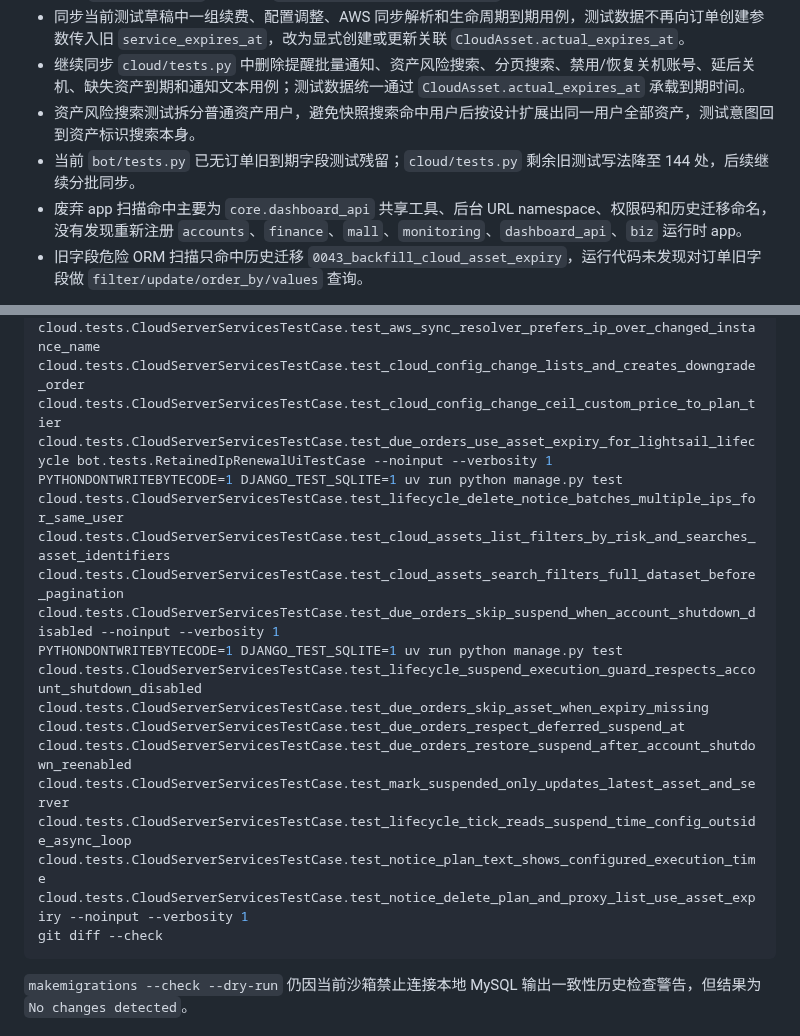
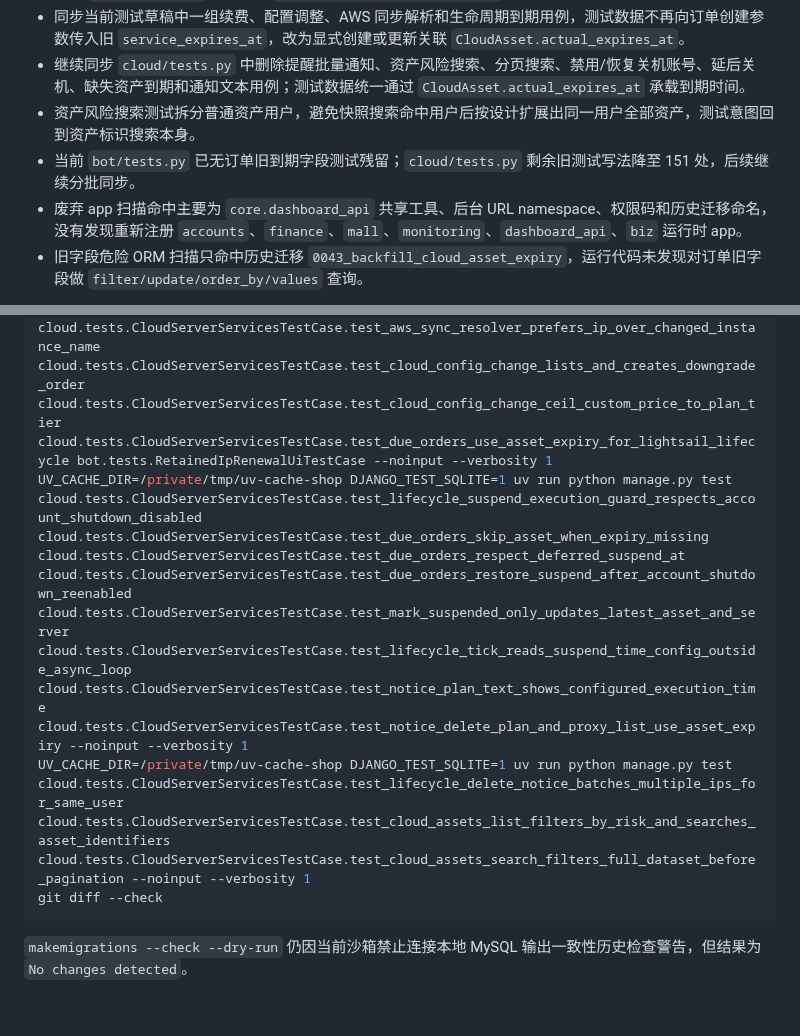
Before and after one commit to cnshiyi/shop, a Markdown page: docs/refactor-version-record.md, 2 parts joined by grey strips. Drawn GitHub-style; blank space fills up the shorter version.

Commit message:
docs: 校正云测试监工记录

````diff
--- a/docs/refactor-version-record.md
+++ b/docs/refactor-version-record.md
@@ -14,7 +14,7 @@
 - 同步当前测试草稿中一组续费、配置调整、AWS 同步解析和生命周期到期用例，测试数据不再向订单创建参数传入旧 `service_expires_at`，改为显式创建或更新关联 `CloudAsset.actual_expires_at`。
 - 继续同步 `cloud/tests.py` 中删除提醒批量通知、资产风险搜索、分页搜索、禁用/恢复关机账号、延后关机、缺失资产到期和通知文本用例；测试数据统一通过 `CloudAsset.actual_expires_at` 承载到期时间。
 - 资产风险搜索测试拆分普通资产用户，避免快照搜索命中用户后按设计扩展出同一用户全部资产，测试意图回到资产标识搜索本身。
-- 当前 `bot/tests.py` 已无订单旧到期字段测试残留；`cloud/tests.py` 剩余旧测试写法降至 144 处，后续继续分批同步。
+- 当前 `bot/tests.py` 已无订单旧到期字段测试残留；`cloud/tests.py` 剩余旧测试写法降至 151 处，后续继续分批同步。
 - 废弃 app 扫描命中主要为 `core.dashboard_api` 共享工具、后台 URL namespace、权限码和历史迁移命名，没有发现重新注册 `accounts`、`finance`、`mall`、`monitoring`、`dashboard_api`、`biz` 运行时 app。
 - 旧字段危险 ORM 扫描只命中历史迁移 `0043_backfill_cloud_asset_expiry`，运行代码未发现对订单旧字段做 `filter/update/order_by/values` 查询。
 
@@ -27,8 +27,8 @@ UV_CACHE_DIR=/private/tmp/uv-cache-shop uv run python manage.py check
 UV_CACHE_DIR=/private/tmp/uv-cache-shop uv run python manage.py makemigrations --check --dry-run
 UV_CACHE_DIR=/private/tmp/uv-cache-shop uv run python -m py_compile cloud/provisioning.py cloud/services.py cloud/asset_expiry.py cloud/models.py cloud/api_orders.py cloud/api_asset_edit.py cloud/lifecycle.py bot/api.py bot/handlers.py bot/tests.py cloud/tests.py
 UV_CACHE_DIR=/private/tmp/uv-cache-shop DJANGO_TEST_SQLITE=1 uv run python manage.py test cloud.tests.CloudServerServicesTestCase.test_apply_cloud_server_renewal_keeps_original_service_started_at cloud.tests.CloudServerServicesTestCase.test_renewal_postcheck_skips_running_records cloud.tests.CloudServerServicesTestCase.test_cloud_upgrade_wallet_payment_is_idempotent cloud.tests.CloudServerServicesTestCase.test_config_change_success_does_not_steal_old_server_record cloud.tests.CloudServerServicesTestCase.test_asset_renewal_mark_success_starts_new_service_period cloud.tests.CloudServerServicesTestCase.test_aws_sync_resolver_does_not_match_replacement_by_old_ip cloud.tests.CloudServerServicesTestCase.test_aws_sync_resolver_prefers_ip_over_changed_instance_name cloud.tests.CloudServerServicesTestCase.test_cloud_config_change_lists_and_creates_downgrade_order cloud.tests.CloudServerServicesTestCase.test_cloud_config_change_ceil_custom_price_to_plan_tier cloud.tests.CloudServerServicesTestCase.test_due_orders_use_asset_expiry_for_lightsail_lifecycle bot.tests.RetainedIpRenewalUiTestCase --noinput --verbosity 1
-PYTHONDONTWRITEBYTECODE=1 DJANGO_TEST_SQLITE=1 uv run python manage.py test cloud.tests.CloudServerServicesTestCase.test_lifecycle_delete_notice_batches_multiple_ips_for_same_user cloud.tests.CloudServerServicesTestCase.test_cloud_assets_list_filters_by_risk_and_searches_asset_identifiers cloud.tests.CloudServerServicesTestCase.test_cloud_assets_search_filters_full_dataset_before_pagination cloud.tests.CloudServerServicesTestCase.test_due_orders_skip_suspend_when_account_shutdown_disabled --noinput --verbosity 1
-PYTHONDONTWRITEBYTECODE=1 DJANGO_TEST_SQLITE=1 uv run python manage.py test cloud.tests.CloudServerServicesTestCase.test_lifecycle_suspend_execution_guard_respects_account_shutdown_disabled cloud.tests.CloudServerServicesTestCase.test_due_orders_skip_asset_when_expiry_missing cloud.tests.CloudServerServicesTestCase.test_due_orders_respect_deferred_suspend_at cloud.tests.CloudServerServicesTestCase.test_due_orders_restore_suspend_after_account_shutdown_reenabled cloud.tests.CloudServerServicesTestCase.test_mark_suspended_only_updates_latest_asset_and_server cloud.tests.CloudServerServicesTestCase.test_lifecycle_tick_reads_suspend_time_config_outside_async_loop cloud.tests.CloudServerServicesTestCase.test_notice_plan_text_shows_configured_execution_time cloud.tests.CloudServerServicesTestCase.test_notice_delete_plan_and_proxy_list_use_asset_expiry --noinput --verbosity 1
+UV_CACHE_DIR=/private/tmp/uv-cache-shop DJANGO_TEST_SQLITE=1 uv run python manage.py test cloud.tests.CloudServerServicesTestCase.test_lifecycle_suspend_execution_guard_respects_account_shutdown_disabled cloud.tests.CloudServerServicesTestCase.test_due_orders_skip_asset_when_expiry_missing cloud.tests.CloudServerServicesTestCase.test_due_orders_respect_deferred_suspend_at cloud.tests.CloudServerServicesTestCase.test_due_orders_restore_suspend_after_account_shutdown_reenabled cloud.tests.CloudServerServicesTestCase.test_mark_suspended_only_updates_latest_asset_and_server cloud.tests.CloudServerServicesTestCase.test_lifecycle_tick_reads_suspend_time_config_outside_async_loop cloud.tests.CloudServerServicesTestCase.test_notice_plan_text_shows_configured_execution_time cloud.tests.CloudServerServicesTestCase.test_notice_delete_plan_and_proxy_list_use_asset_expiry --noinput --verbosity 1
+UV_CACHE_DIR=/private/tmp/uv-cache-shop DJANGO_TEST_SQLITE=1 uv run python manage.py test cloud.tests.CloudServerServicesTestCase.test_lifecycle_delete_notice_batches_multiple_ips_for_same_user cloud.tests.CloudServerServicesTestCase.test_cloud_assets_list_filters_by_risk_and_searches_asset_identifiers cloud.tests.CloudServerServicesTestCase.test_cloud_assets_search_filters_full_dataset_before_pagination --noinput --verbosity 1
 git diff --check
 ```
 
````
